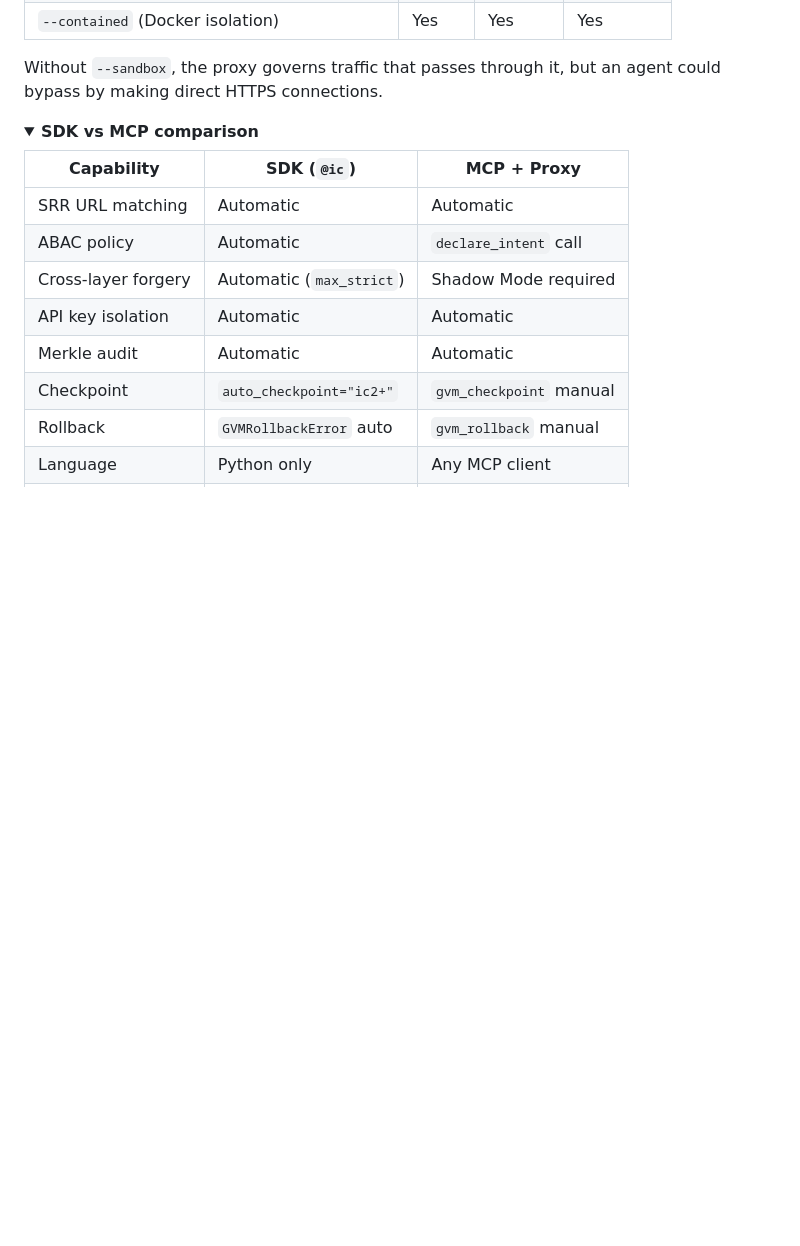
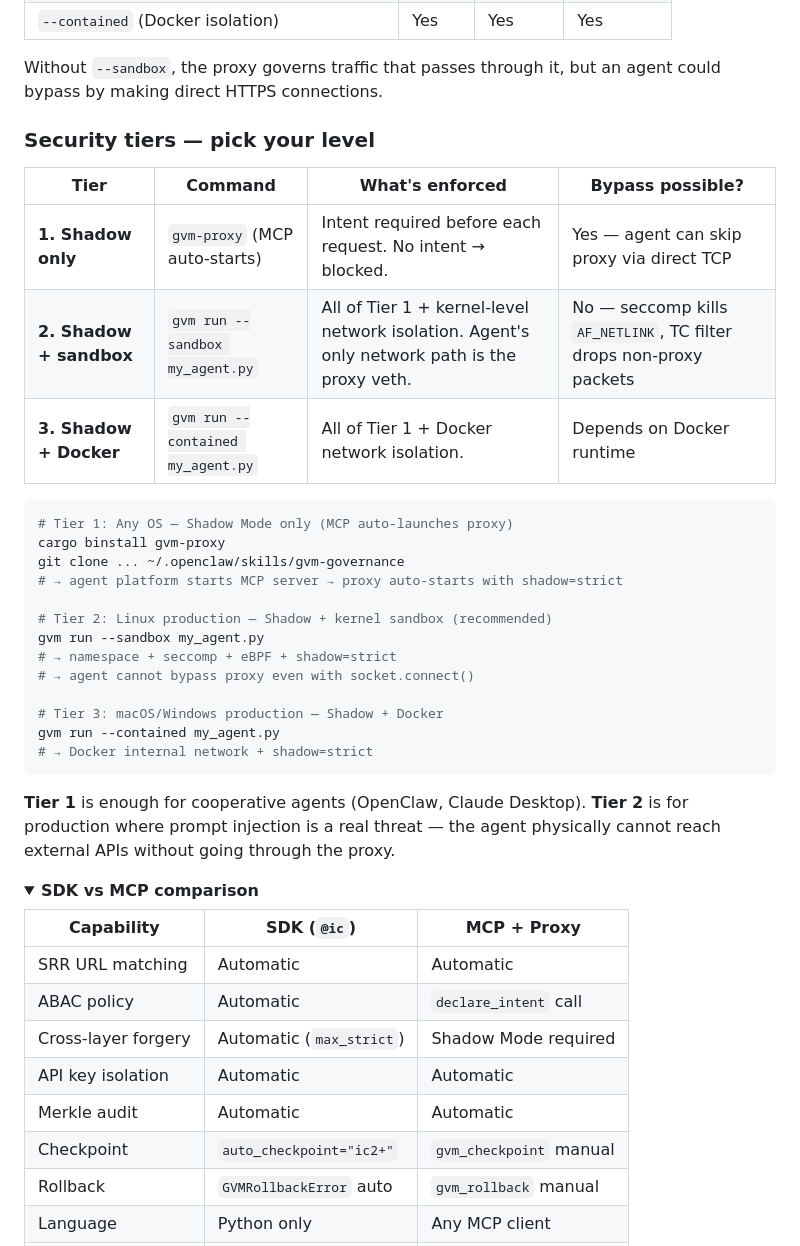
Before and after one commit to skwuwu/analemma-gvm-openclaw, a Markdown page: README.md, the part around the change. Drawn GitHub-style; folded sections open; blank space fills up the shorter version.

Commit message:
docs: add security tiers — Shadow only / Shadow+sandbox / Shadow+Docker
Three deployment tiers with escalating security:
- Tier 1: Shadow only (any OS, MCP auto-launches proxy)
- Tier 2: Shadow + --sandbox (Linux, kernel isolation, recommended)
- Tier 3: Shadow + --contained (Docker, macOS/Windows)

Each tier's command, enforcement scope, and bypass possibility documented.

Co-Authored-By: Claude Opus 4.6 (1M context) <noreply@anthropic.com>

````diff
--- a/README.md
+++ b/README.md
@@ -202,6 +202,33 @@ Agent (OpenClaw / Claude / Cursor)
 Without `--sandbox`, the proxy governs traffic that passes through it, but an agent could bypass by making direct HTTPS connections.
 </details>
 
+### Security tiers — pick your level
+
+| Tier | Command | What's enforced | Bypass possible? |
+|------|---------|-----------------|-----------------|
+| **1. Shadow only** | `gvm-proxy` (MCP auto-starts) | Intent required before each request. No intent → blocked. | Yes — agent can skip proxy via direct TCP |
+| **2. Shadow + sandbox** | `gvm run --sandbox my_agent.py` | All of Tier 1 + kernel-level network isolation. Agent's only network path is the proxy veth. | No — seccomp kills `AF_NETLINK`, TC filter drops non-proxy packets |
+| **3. Shadow + Docker** | `gvm run --contained my_agent.py` | All of Tier 1 + Docker network isolation. | Depends on Docker runtime |
+
+```bash
+# Tier 1: Any OS — Shadow Mode only (MCP auto-launches proxy)
+cargo binstall gvm-proxy
+git clone ... ~/.openclaw/skills/gvm-governance
+# → agent platform starts MCP server → proxy auto-starts with shadow=strict
+
+# Tier 2: Linux production — Shadow + kernel sandbox (recommended)
+gvm run --sandbox my_agent.py
+# → namespace + seccomp + eBPF + shadow=strict
+# → agent cannot bypass proxy even with socket.connect()
+
+# Tier 3: macOS/Windows production — Shadow + Docker
+gvm run --contained my_agent.py
+# → Docker internal network + shadow=strict
+```
+
+**Tier 1** is enough for cooperative agents (OpenClaw, Claude Desktop).
+**Tier 2** is for production where prompt injection is a real threat — the agent physically cannot reach external APIs without going through the proxy.
+
 <details>
 <summary><b>SDK vs MCP comparison</b></summary>
 
````
